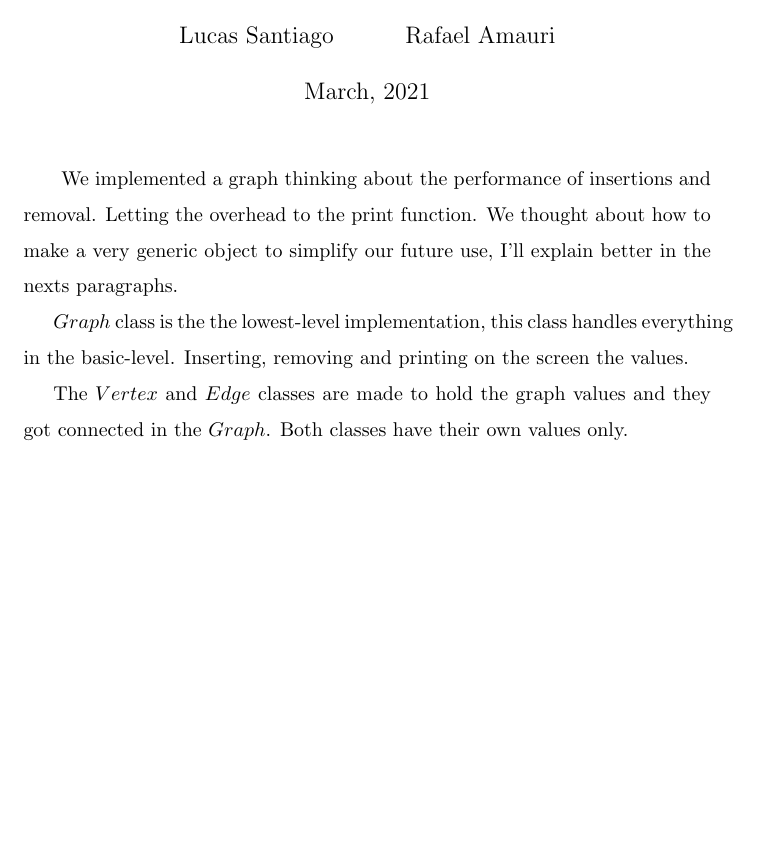
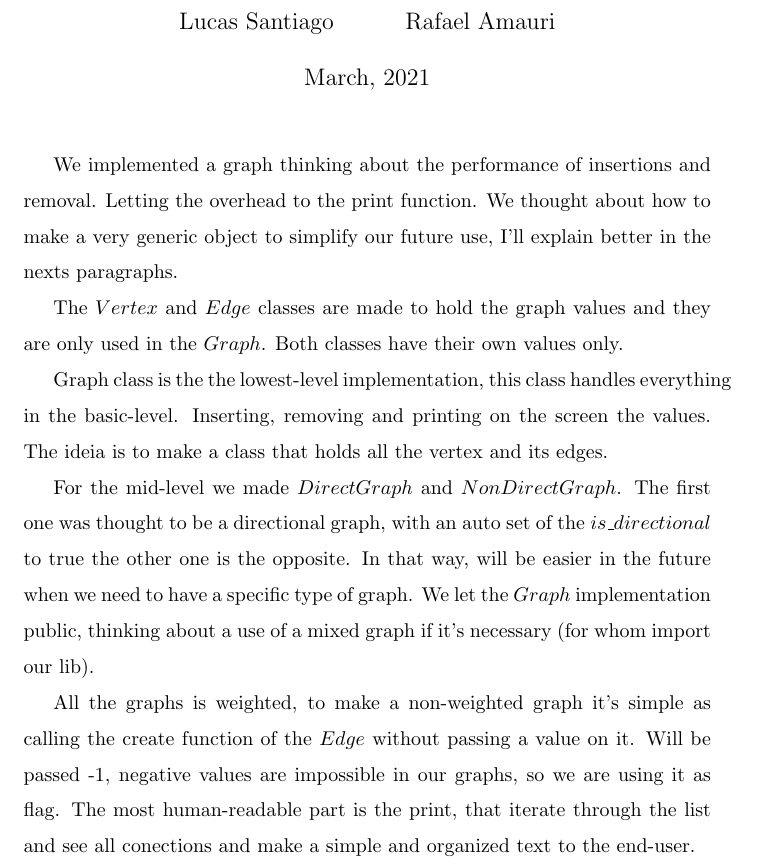
Before and after one commit to Trees-Over-The-Lake/Simple-Graph, a LaTeX document (doc/main.tex): part of the page, cut so that both start at the same text, the shorter picture padded with empty space. Compiled offline with pdfLaTeX.

Commit message:
feat: first documentation version

```diff
--- a/doc/main.tex
+++ b/doc/main.tex
@@ -50,15 +50,25 @@
 \begin{document}
 \maketitle
 
-\hspace{4pt}We implemented a graph thinking about the performance of insertions and removal.
+We implemented a graph thinking about the performance of insertions and removal.
 Letting the overhead to the print function. We thought about how to make a very generic object
 to simplify our future use, I'll explain better in the nexts paragraphs.
 
-$Graph$ class is the the lowest-level implementation, this class handles
-everything in the basic-level. Inserting, removing and printing on the screen the values.
-
-The $Vertex$ and $Edge$ classes are made to hold the graph values and they got connected in the $Graph$.
+The $Vertex$ and $Edge$ classes are made to hold the graph values and they are only used in the $Graph$.
 Both classes have their own values only.
 
+Graph class is the the lowest-level implementation, this class handles
+everything in the basic-level. Inserting, removing and printing on the screen the values.
+The ideia is to make a class that holds all the vertex and its edges.
+
+For the mid-level we made $DirectGraph$ and $NonDirectGraph$. The first one was thought to be a directional
+graph, with an auto set of the $is\_directional$ to true the other one is the opposite. In that way,
+will be easier in the future when we need to have a specific type of graph. We let the $Graph$ implementation public,
+thinking about a use of a mixed graph if it's necessary (for whom import our lib).
+
+All the graphs is weighted, to make a non-weighted graph it's simple as calling the create function of the $Edge$
+without passing a value on it. Will be passed -1, negative values are impossible in our graphs, so we are using
+it as flag. The most human-readable part is the print, that iterate through the list and see all conections
+and make a simple and organized text to the end-user.
 
 \end{document}
```
